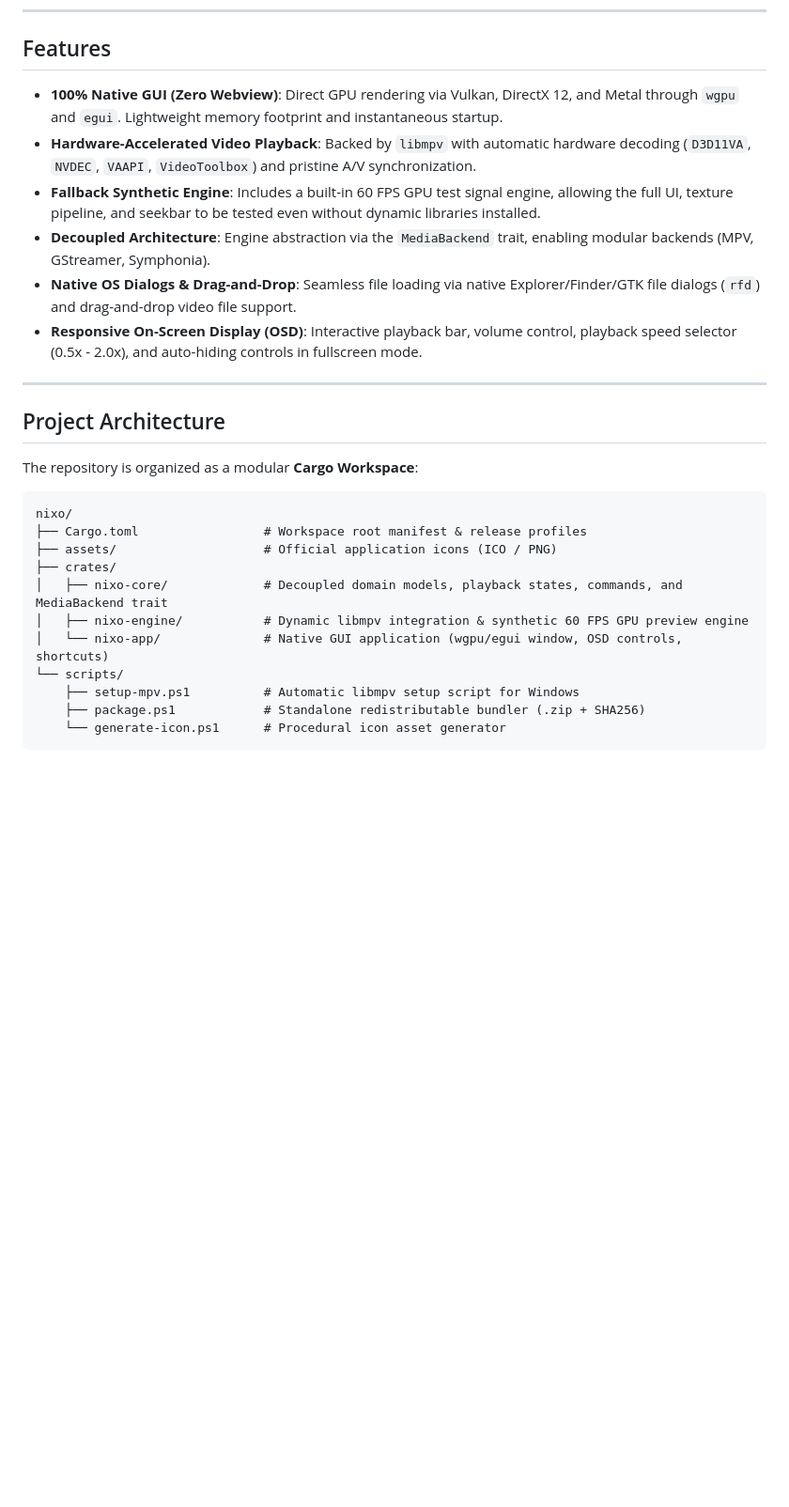
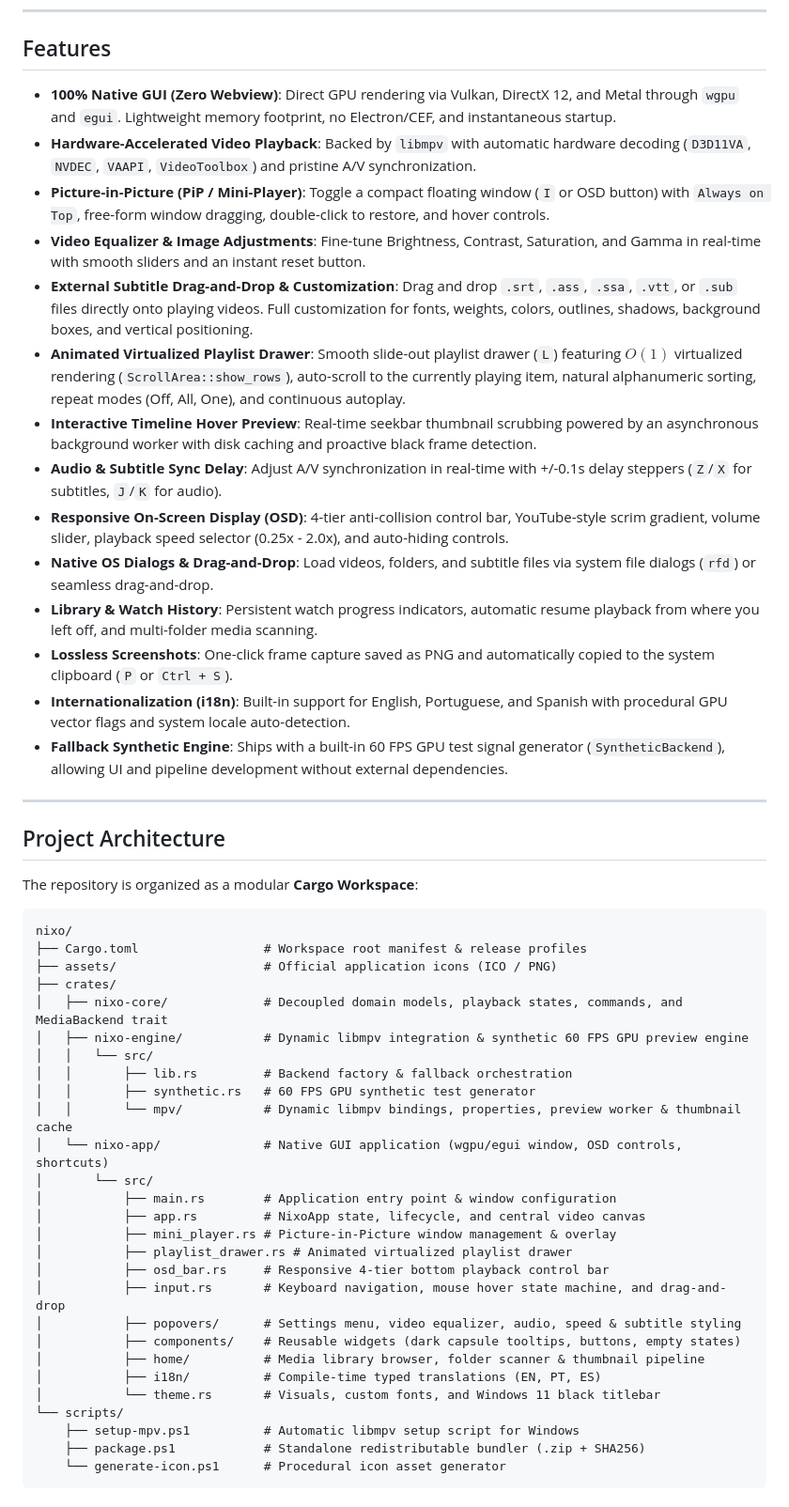
Before and after one commit to carllosnc/nixo, a Markdown page: README.md, the part around one of its changes. Shown at 94% size. GitHub-like rendering; blank space fills up the shorter version.

Commit message:
docs: update README with PiP mini-player, video equalizer, and keyboard shortcuts

```diff
--- a/README.md
+++ b/README.md
@@ -17,12 +17,20 @@
 
 ## Features
 
-- **100% Native GUI (Zero Webview)**: Direct GPU rendering via Vulkan, DirectX 12, and Metal through `wgpu` and `egui`. Lightweight memory footprint and instantaneous startup.
+- **100% Native GUI (Zero Webview)**: Direct GPU rendering via Vulkan, DirectX 12, and Metal through `wgpu` and `egui`. Lightweight memory footprint, no Electron/CEF, and instantaneous startup.
 - **Hardware-Accelerated Video Playback**: Backed by `libmpv` with automatic hardware decoding (`D3D11VA`, `NVDEC`, `VAAPI`, `VideoToolbox`) and pristine A/V synchronization.
-- **Fallback Synthetic Engine**: Includes a built-in 60 FPS GPU test signal engine, allowing the full UI, texture pipeline, and seekbar to be tested even without dynamic libraries installed.
-- **Decoupled Architecture**: Engine abstraction via the `MediaBackend` trait, enabling modular backends (MPV, GStreamer, Symphonia).
-- **Native OS Dialogs & Drag-and-Drop**: Seamless file loading via native Explorer/Finder/GTK file dialogs (`rfd`) and drag-and-drop video file support.
-- **Responsive On-Screen Display (OSD)**: Interactive playback bar, volume control, playback speed selector (0.5x - 2.0x), and auto-hiding controls in fullscreen mode.
+- **Picture-in-Picture (PiP / Mini-Player)**: Toggle a compact floating window (`I` or OSD button) with `Always on Top`, free-form window dragging, double-click to restore, and hover controls.
+- **Video Equalizer & Image Adjustments**: Fine-tune Brightness, Contrast, Saturation, and Gamma in real-time with smooth sliders and an instant reset button.
+- **External Subtitle Drag-and-Drop & Customization**: Drag and drop `.srt`, `.ass`, `.ssa`, `.vtt`, or `.sub` files directly onto playing videos. Full customization for fonts, weights, colors, outlines, shadows, background boxes, and vertical positioning.
+- **Animated Virtualized Playlist Drawer**: Smooth slide-out playlist drawer (`L`) featuring $O(1)$ virtualized rendering (`ScrollArea::show_rows`), auto-scroll to the currently playing item, natural alphanumeric sorting, repeat modes (Off, All, One), and continuous autoplay.
+- **Interactive Timeline Hover Preview**: Real-time seekbar thumbnail scrubbing powered by an asynchronous background worker with disk caching and proactive black frame detection.
+- **Audio & Subtitle Sync Delay**: Adjust A/V synchronization in real-time with +/-0.1s delay steppers (`Z`/`X` for subtitles, `J`/`K` for audio).
+- **Responsive On-Screen Display (OSD)**: 4-tier anti-collision control bar, YouTube-style scrim gradient, volume slider, playback speed selector (0.25x - 2.0x), and auto-hiding controls.
+- **Native OS Dialogs & Drag-and-Drop**: Load videos, folders, and subtitle files via system file dialogs (`rfd`) or seamless drag-and-drop.
+- **Library & Watch History**: Persistent watch progress indicators, automatic resume playback from where you left off, and multi-folder media scanning.
+- **Lossless Screenshots**: One-click frame capture saved as PNG and automatically copied to the system clipboard (`P` or `Ctrl + S`).
+- **Internationalization (i18n)**: Built-in support for English, Portuguese, and Spanish with procedural GPU vector flags and system locale auto-detection.
+- **Fallback Synthetic Engine**: Ships with a built-in 60 FPS GPU test signal generator (`SyntheticBackend`), allowing UI and pipeline development without external dependencies.
 
 ---
 
@@ -37,7 +45,23 @@ nixo/
 ├── crates/
 │   ├── nixo-core/             # Decoupled domain models, playback states, commands, and MediaBackend trait
 │   ├── nixo-engine/           # Dynamic libmpv integration & synthetic 60 FPS GPU preview engine
+│   │   └── src/
+│   │       ├── lib.rs         # Backend factory & fallback orchestration
+│   │       ├── synthetic.rs   # 60 FPS GPU synthetic test generator
+│   │       └── mpv/           # Dynamic libmpv bindings, properties, preview worker & thumbnail cache
 │   └── nixo-app/              # Native GUI application (wgpu/egui window, OSD controls, shortcuts)
+│       └── src/
+│           ├── main.rs        # Application entry point & window configuration
+│           ├── app.rs         # NixoApp state, lifecycle, and central video canvas
+│           ├── mini_player.rs # Picture-in-Picture window management & overlay
+│           ├── playlist_drawer.rs # Animated virtualized playlist drawer
+│           ├── osd_bar.rs     # Responsive 4-tier bottom playback control bar
+│           ├── input.rs       # Keyboard navigation, mouse hover state machine, and drag-and-drop
+│           ├── popovers/      # Settings menu, video equalizer, audio, speed & subtitle styling
+│           ├── components/    # Reusable widgets (dark capsule tooltips, buttons, empty states)
+│           ├── home/          # Media library browser, folder scanner & thumbnail pipeline
+│           ├── i18n/          # Compile-time typed translations (EN, PT, ES)
+│           └── theme.rs       # Visuals, custom fonts, and Windows 11 black titlebar
 └── scripts/
     ├── setup-mpv.ps1          # Automatic libmpv setup script for Windows
     ├── package.ps1            # Standalone redistributable bundler (.zip + SHA256)
```
Also changed, not shown: other parts of README.md (+24 -2 lines).
